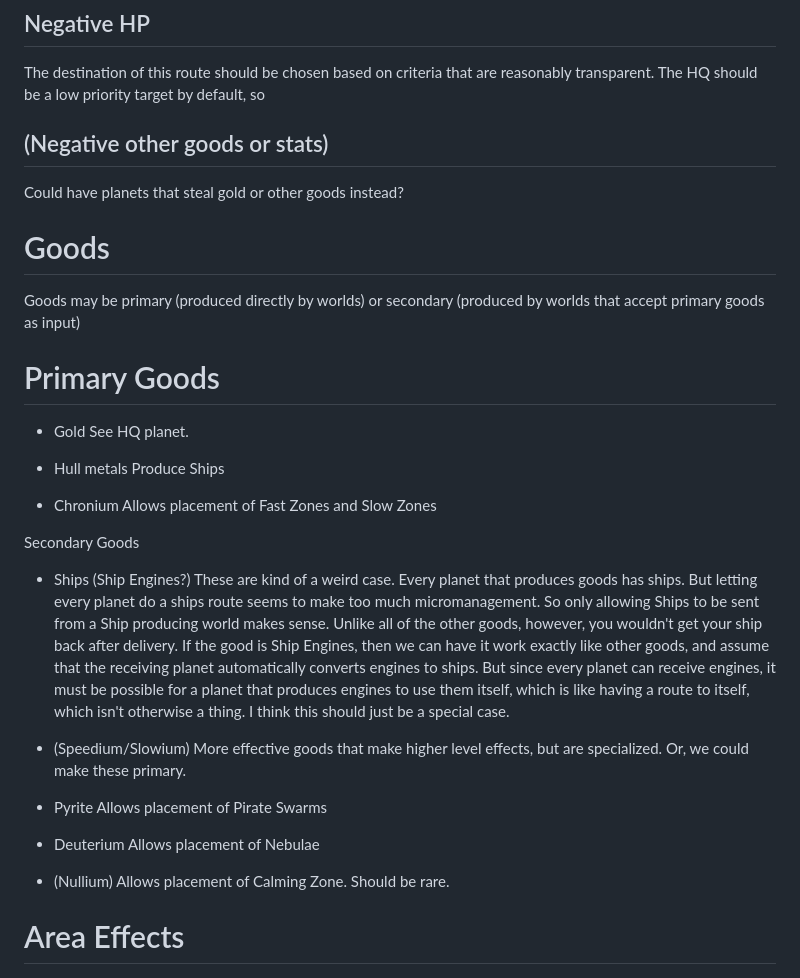
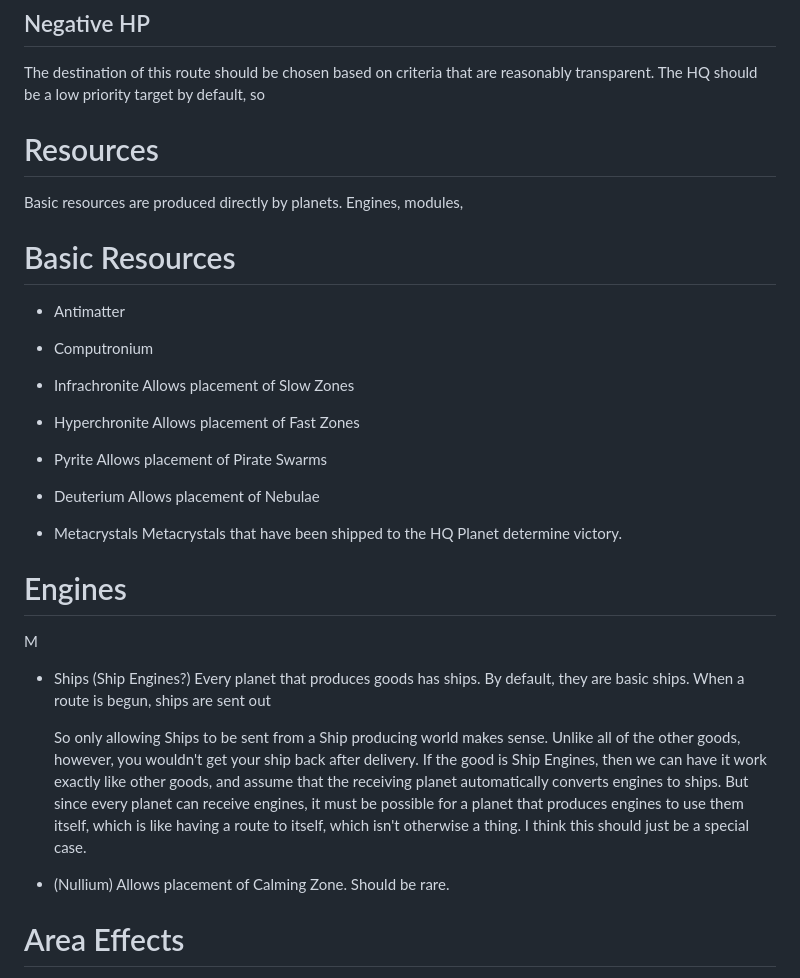
Before and after one commit to diningeachox/chronite_corp, a Markdown page: docs/gameplay.md, the part around the change printed below. Rendered like a GitHub page.

```diff
--- a/docs/gameplay.md
+++ b/docs/gameplay.md
@@ -28,31 +87,22 @@ Planets that produce goods may have at most one trade route originating from the
 ## Negative HP
 The destination of this route should be chosen based on criteria that are reasonably transparent. The HQ should be a low priority target by default, so
 
-## (Negative other goods or stats)
-Could have planets that steal gold or other goods instead?
 
-# Goods
+# Resources
 
-Goods may be primary (produced directly by worlds) or secondary (produced by worlds that accept primary goods as input)
+Basic resources are produced directly by planets. Engines, modules,
 
-# Primary Goods
+# Basic Resources
 
-- Gold
-  See HQ planet.
+- Antimatter
 
-- Hull metals
-  Produce Ships
+- Computronium
 
-- Chronium
-  Allows placement of Fast Zones and Slow Zones
+- Infrachronite
+  Allows placement of Slow Zones
 
-Secondary Goods
-
-- Ships (Ship Engines?)
-  These are kind of a weird case. Every planet that produces goods has ships. But letting every planet do a ships route seems to make too much micromanagement. So only allowing Ships to be sent from a Ship producing world makes sense. Unlike all of the other goods, however, you wouldn't get your ship back after delivery. If the good is Ship Engines, then we can have it work exactly like other goods, and assume that the receiving planet automatically converts engines to ships. But since every planet can receive engines, it must be possible for a planet that produces engines to use them itself, which is like having a route to itself, which isn't otherwise a thing. I think this should just be a special case.
-
-- (Speedium/Slowium)
-  More effective goods that make higher level effects, but are specialized. Or, we could make these primary.
+- Hyperchronite
+  Allows placement of Fast Zones
 
 - Pyrite
   Allows placement of Pirate Swarms
@@ -60,8 +110,25 @@ Secondary Goods
 - Deuterium
   Allows placement of Nebulae
 
+
+- Metacrystals
+  Metacrystals that have been shipped to the HQ Planet determine victory.
+
+# Engines
+
+M
+
+- Ships (Ship Engines?)
+  Every planet that produces goods has ships. By default, they are basic ships. When a route is begun, ships are sent out
+
+  So only allowing Ships to be sent from a Ship producing world makes sense. Unlike all of the other goods, however, you wouldn't get your ship back after delivery. If the good is Ship Engines, then we can have it work exactly like other goods, and assume that the receiving planet automatically converts engines to ships. But since every planet can receive engines, it must be possible for a planet that produces engines to use them itself, which is like having a route to itself, which isn't otherwise a thing. I think this should just be a special case.
+
+
+
 - (Nullium)
   Allows placement of Calming Zone. Should be rare.
+
+
 
 # Area Effects
 
```
Also changed, not shown: other parts of docs/gameplay.md (+65 -6 lines).
